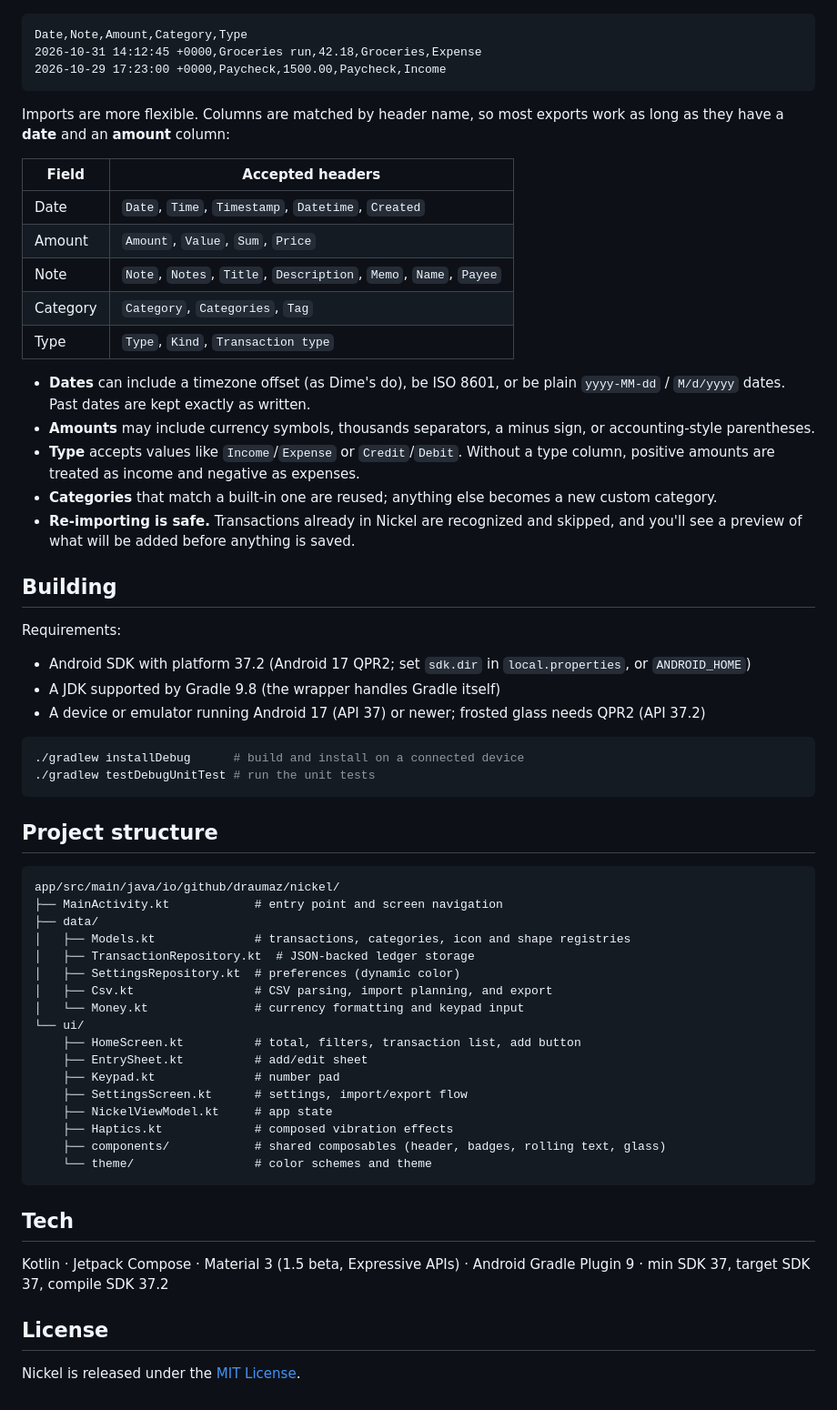
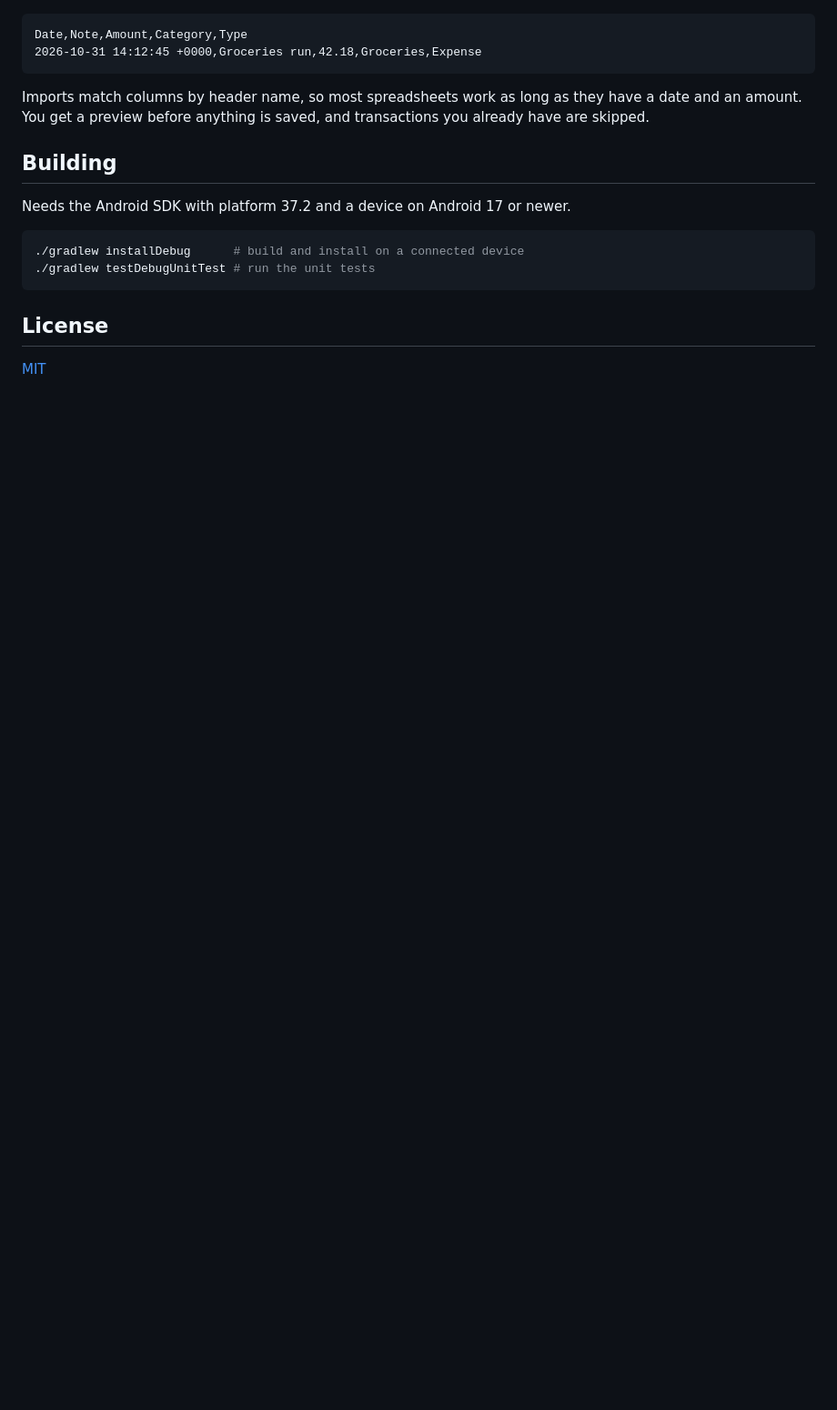
Before and after one commit to draumaz/nickel, a Markdown page: README.md, the part around one of its changes. Shown at 91% size. GitHub-like rendering; blank space fills up the shorter version.

````diff
--- a/README.md
+++ b/README.md
@@ -52,74 +33,21 @@ Exports use the same layout as Dime, so files move cleanly between the two apps:
 ```csv
 Date,Note,Amount,Category,Type
 2026-10-31 14:12:45 +0000,Groceries run,42.18,Groceries,Expense
-2026-10-29 17:23:00 +0000,Paycheck,1500.00,Paycheck,Income
 ```
 
-Imports are more flexible. Columns are matched by header name, so most exports
-work as long as they have a **date** and an **amount** column:
-
-| Field    | Accepted headers                                          |
-| -------- | --------------------------------------------------------- |
-| Date     | `Date`, `Time`, `Timestamp`, `Datetime`, `Created`        |
-| Amount   | `Amount`, `Value`, `Sum`, `Price`                         |
-| Note     | `Note`, `Notes`, `Title`, `Description`, `Memo`, `Name`, `Payee` |
-| Category | `Category`, `Categories`, `Tag`                           |
-| Type     | `Type`, `Kind`, `Transaction type`                        |
-
-- **Dates** can include a timezone offset (as Dime's do), be ISO 8601, or be
-  plain `yyyy-MM-dd` / `M/d/yyyy` dates. Past dates are kept exactly as written.
-- **Amounts** may include currency symbols, thousands separators, a minus sign,
-  or accounting-style parentheses.
-- **Type** accepts values like `Income`/`Expense` or `Credit`/`Debit`. Without a
-  type column, positive amounts are treated as income and negative as expenses.
-- **Categories** that match a built-in one are reused; anything else becomes a
-  new custom category.
-- **Re-importing is safe.** Transactions already in Nickel are recognized and
-  skipped, and you'll see a preview of what will be added before anything is
-  saved.
+Imports match columns by header name, so most spreadsheets work as long as they
+have a date and an amount. You get a preview before anything is saved, and
+transactions you already have are skipped.
 
 ## Building
 
-Requirements:
-
-- Android SDK with platform 37.2 (Android 17 QPR2; set `sdk.dir` in
-  `local.properties`, or `ANDROID_HOME`)
-- A JDK supported by Gradle 9.8 (the wrapper handles Gradle itself)
-- A device or emulator running Android 17 (API 37) or newer; frosted glass
-  needs QPR2 (API 37.2)
+Needs the Android SDK with platform 37.2 and a device on Android 17 or newer.
 
 ```sh
 ./gradlew installDebug      # build and install on a connected device
 ./gradlew testDebugUnitTest # run the unit tests
 ```
 
-## Project structure
-
-```
-app/src/main/java/io/github/draumaz/nickel/
-├── MainActivity.kt            # entry point and screen navigation
-├── data/
-│   ├── Models.kt              # transactions, categories, icon and shape registries
-│   ├── TransactionRepository.kt  # JSON-backed ledger storage
-│   ├── SettingsRepository.kt  # preferences (dynamic color)
-│   ├── Csv.kt                 # CSV parsing, import planning, and export
-│   └── Money.kt               # currency formatting and keypad input
-└── ui/
-    ├── HomeScreen.kt          # total, filters, transaction list, add button
-    ├── EntrySheet.kt          # add/edit sheet
-    ├── Keypad.kt              # number pad
-    ├── SettingsScreen.kt      # settings, import/export flow
-    ├── NickelViewModel.kt     # app state
-    ├── Haptics.kt             # composed vibration effects
-    ├── components/            # shared composables (header, badges, rolling text, glass)
-    └── theme/                 # color schemes and theme
-```
-
-## Tech
-
-Kotlin · Jetpack Compose · Material 3 (1.5 beta, Expressive APIs) ·
-Android Gradle Plugin 9 · min SDK 37, target SDK 37, compile SDK 37.2
-
 ## License
 
-Nickel is released under the [MIT License](LICENSE).
+[MIT](LICENSE)
````
Also changed, not shown: other parts of README.md (+11 -30 lines), docs/screenshots/entry.png, docs/screenshots/glass.png, docs/screenshots/home.png, docs/screenshots/settings.png.
